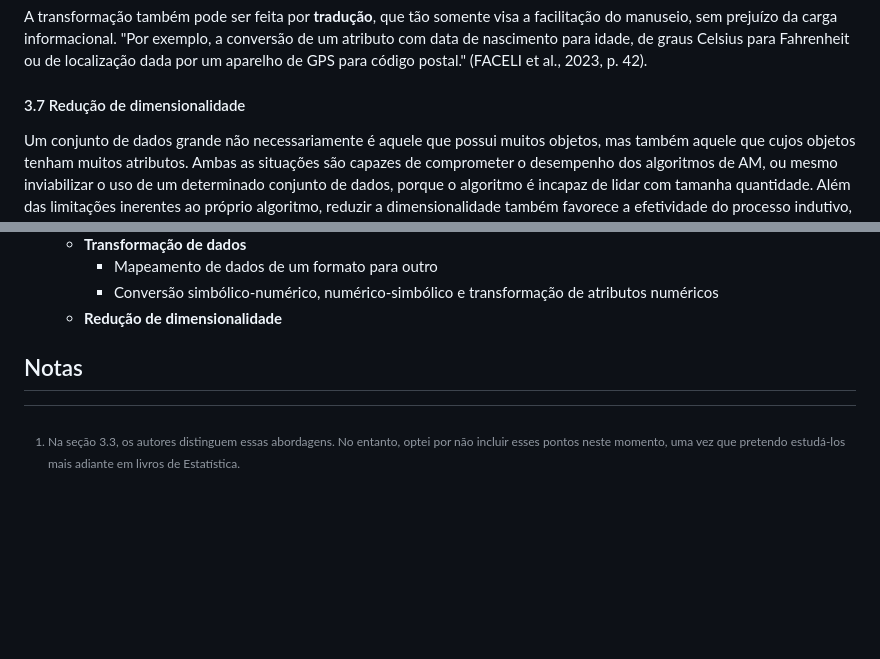
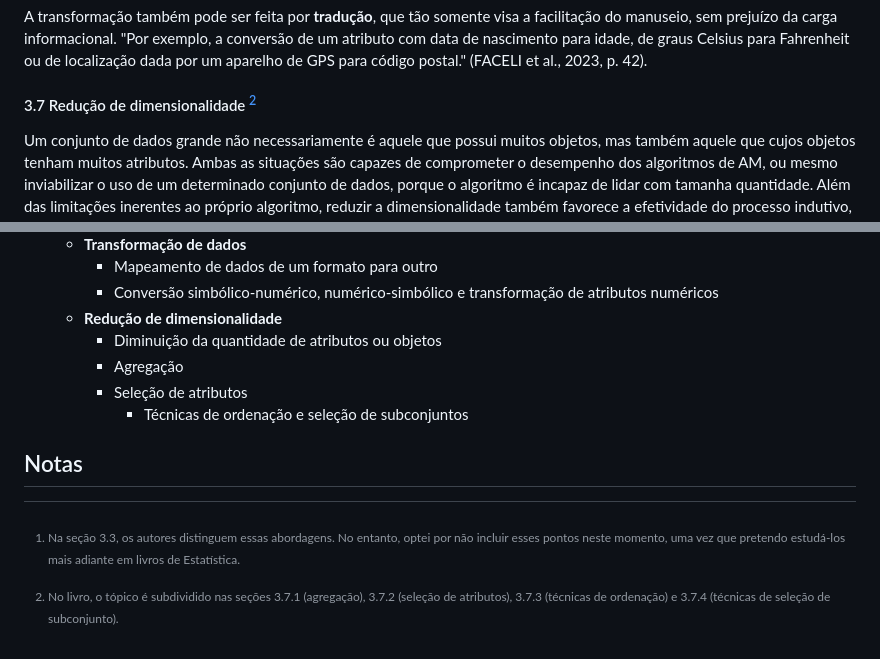
Before and after one commit to paulorobertovrc/neurobit, a Markdown page: fichamentos/inteligencia-artificial-uma-abordagem-de-am/capitulo03.md, 2 parts joined by grey strips. Rendered like a GitHub page; blank space fills up the shorter version.

```diff
--- a/fichamentos/inteligencia-artificial-uma-abordagem-de-am/capitulo03.md
+++ b/fichamentos/inteligencia-artificial-uma-abordagem-de-am/capitulo03.md
@@ -98,7 +98,7 @@ Há disparidade quando "[...] os limites inferior e superior de valores dos atri
 
 A transformação também pode ser feita por **tradução**, que tão somente visa a facilitação do manuseio, sem prejuízo da carga informacional. "Por exemplo, a conversão de um atributo com data de nascimento para idade, de graus Celsius para Fahrenheit ou de localização dada por um aparelho de GPS para código postal." (FACELI et al., 2023, p. 42).
 
-#### 3.7 Redução de dimensionalidade
+#### 3.7 Redução de dimensionalidade [^2]
 
 Um conjunto de dados grande não necessariamente é aquele que possui muitos objetos, mas também aquele que cujos objetos tenham muitos atributos. Ambas as situações são capazes de comprometer o desempenho dos algoritmos de AM, ou mesmo inviabilizar o uso de um determinado conjunto de dados, porque o algoritmo é incapaz de lidar com tamanha quantidade. Além das limitações inerentes ao próprio algoritmo, reduzir a dimensionalidade também favorece a efetividade do processo indutivo, a economia de recursos computacionais e melhora a interpretabilidade dos resultados.
 
@@ -143,7 +154,12 @@ As principais técnicas estão concentradas nas abordagens de **agregação**, q
     - Mapeamento de dados de um formato para outro
     - Conversão simbólico-numérico, numérico-simbólico e transformação de atributos numéricos
   - **Redução de dimensionalidade**
+    - Diminuição da quantidade de atributos ou objetos
+    - Agregação
+    - Seleção de atributos
+      - Técnicas de ordenação e seleção de subconjuntos
 
 ## Notas
 
 [^1]: Na seção 3.3, os autores distinguem essas abordagens. No entanto, optei por não incluir esses pontos neste momento, uma vez que pretendo estudá-los mais adiante em livros de Estatística.
+[^2]: No livro, o tópico é subdividido nas seções 3.7.1 (agregação), 3.7.2 (seleção de atributos), 3.7.3 (técnicas de ordenação) e 3.7.4 (técnicas de seleção de subconjunto).
```
Also changed, not shown: other parts of fichamentos/inteligencia-artificial-uma-abordagem-de-am/capitulo03.md (+15 -4 lines), imagens/17_am_faceli_selec_atributos.png (added), 1 other file.
